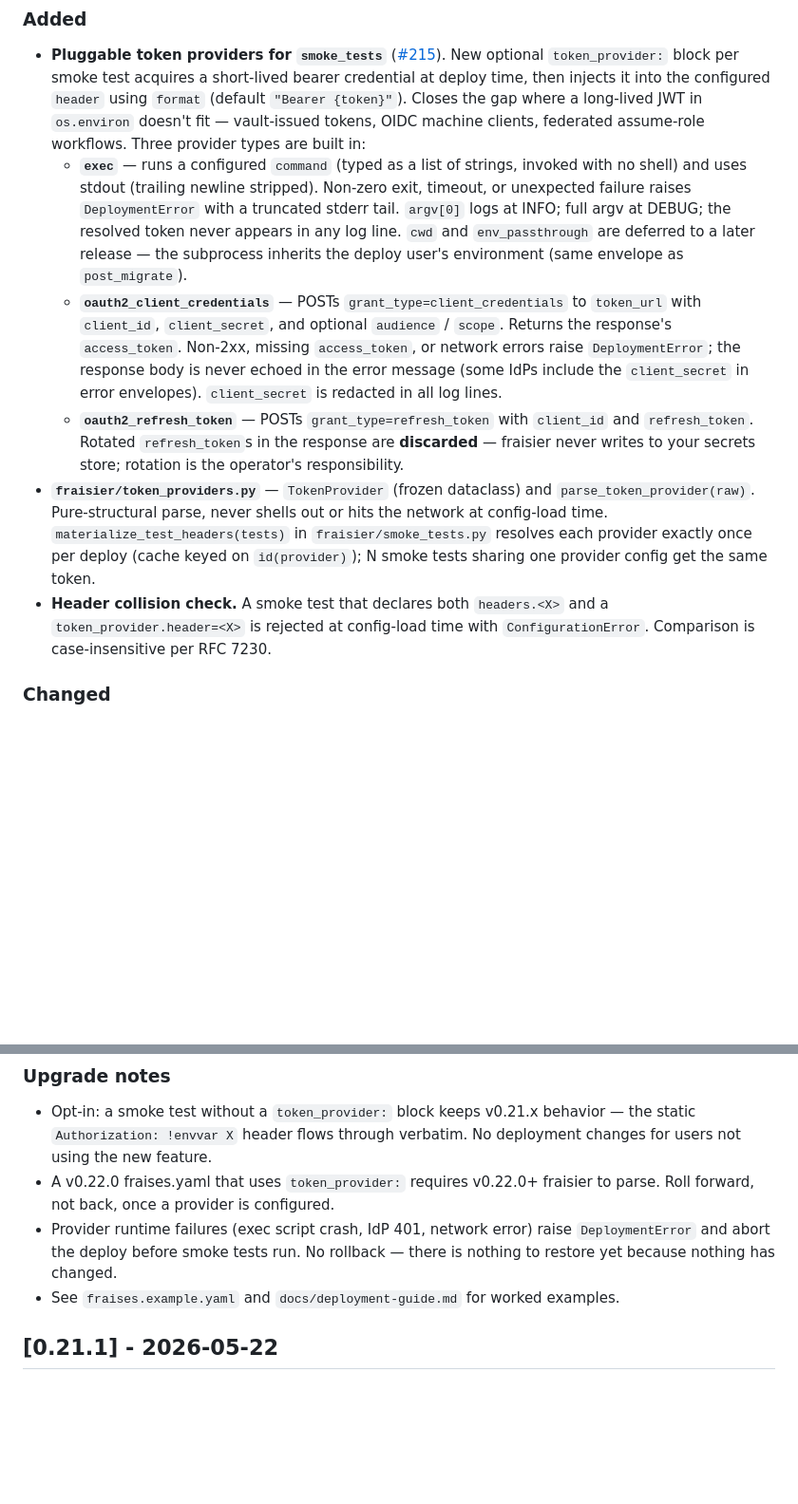
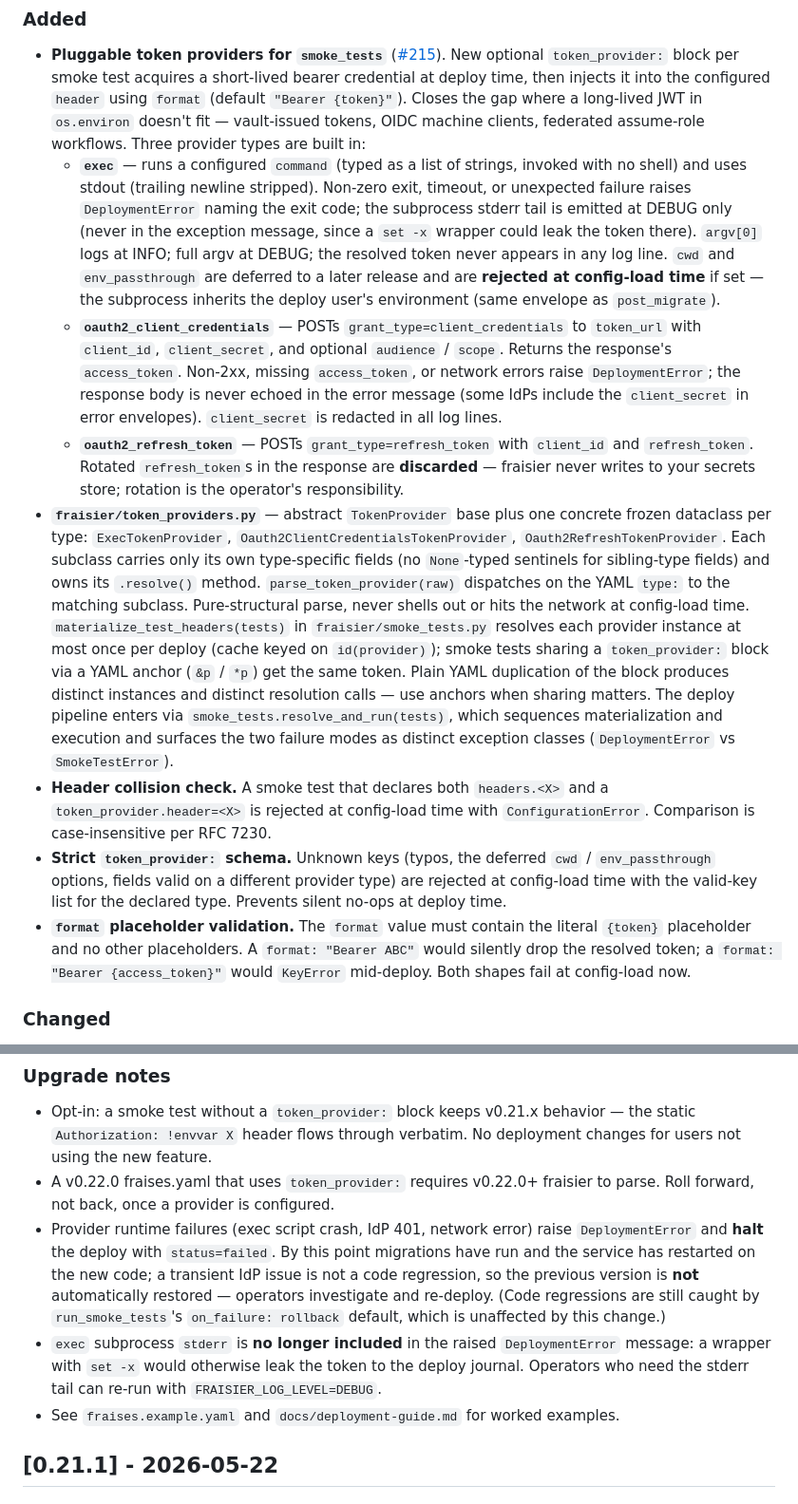
Before and after one commit to fraiseql/fraisier, a Markdown page: CHANGELOG.md, 2 parts joined by grey strips. Shown at 95% size. Rendered like a GitHub page; blank space fills up the shorter version.

Commit message:
release: v0.22.0 — pluggable token providers for smoke_tests (#215)
Closes #215. The ``token_provider:`` block on a smoke test acquires a
short-lived bearer credential at deploy time and injects it into the
configured ``header`` via ``format``. Three built-in provider types:

- ``exec`` — runs a configured ``command`` (list of strings, no
  shell), uses stdout. ``argv[0]`` at INFO, full argv at DEBUG;
  resolved token never logged at any level; stderr never echoed in
  the exception message.
- ``oauth2_client_credentials`` — POSTs ``grant_type=client_credentials``
  to ``token_url``. ``client_secret`` redacted in logs; response
  body never echoed in errors.
- ``oauth2_refresh_token`` — POSTs ``grant_type=refresh_token``.
  Rotated refresh tokens in the response are discarded.

Provider failure raises ``DeploymentError`` and halts the deploy
with ``status=failed`` — no rollback (a transient IdP issue isn't a
code regression).

Absence of ``token_provider:`` keeps the v0.21 static-header
behavior unchanged.

## Breaking changes

- ``load_smoke_tests`` now raises ``ConfigurationError`` instead of
  ``ValueError`` for schema errors. Callers catching ``ValueError``
  should switch.

## Upgrade notes

- Opt-in: no behavioral change for fraises without
  ``token_provider:``.
- ``cwd`` and ``env_passthrough`` are deferred; setting them raises
  ``ConfigurationError`` at parse time.
- See ``fraises.example.yaml`` and ``docs/deployment-guide.md`` for
  worked examples and ``docs/security.md`` for the security envelope.

Co-Authored-By: Claude Opus 4.7 (1M context) <noreply@anthropic.com>

```diff
--- a/CHANGELOG.md
+++ b/CHANGELOG.md
@@ -10,11 +10,13 @@ and this project adheres to [Semantic Versioning](https://semver.org/spec/v2.0.0
 ### Added
 
 - **Pluggable token providers for `smoke_tests`** ([#215](https://github.com/fraiseql/fraisier/issues/215)). New optional `token_provider:` block per smoke test acquires a short-lived bearer credential at deploy time, then injects it into the configured `header` using `format` (default `"Bearer {token}"`). Closes the gap where a long-lived JWT in `os.environ` doesn't fit — vault-issued tokens, OIDC machine clients, federated assume-role workflows. Three provider types are built in:
-  - **`exec`** — runs a configured `command` (typed as a list of strings, invoked with no shell) and uses stdout (trailing newline stripped). Non-zero exit, timeout, or unexpected failure raises `DeploymentError` with a truncated stderr tail. `argv[0]` logs at INFO; full argv at DEBUG; the resolved token never appears in any log line. `cwd` and `env_passthrough` are deferred to a later release — the subprocess inherits the deploy user's environment (same envelope as `post_migrate`).
+  - **`exec`** — runs a configured `command` (typed as a list of strings, invoked with no shell) and uses stdout (trailing newline stripped). Non-zero exit, timeout, or unexpected failure raises `DeploymentError` naming the exit code; the subprocess stderr tail is emitted at DEBUG only (never in the exception message, since a `set -x` wrapper could leak the token there). `argv[0]` logs at INFO; full argv at DEBUG; the resolved token never appears in any log line. `cwd` and `env_passthrough` are deferred to a later release and are **rejected at config-load time** if set — the subprocess inherits the deploy user's environment (same envelope as `post_migrate`).
   - **`oauth2_client_credentials`** — POSTs `grant_type=client_credentials` to `token_url` with `client_id`, `client_secret`, and optional `audience` / `scope`. Returns the response's `access_token`. Non-2xx, missing `access_token`, or network errors raise `DeploymentError`; the response body is never echoed in the error message (some IdPs include the `client_secret` in error envelopes). `client_secret` is redacted in all log lines.
   - **`oauth2_refresh_token`** — POSTs `grant_type=refresh_token` with `client_id` and `refresh_token`. Rotated `refresh_token`s in the response are **discarded** — fraisier never writes to your secrets store; rotation is the operator's responsibility.
-- **`fraisier/token_providers.py`** — `TokenProvider` (frozen dataclass) and `parse_token_provider(raw)`. Pure-structural parse, never shells out or hits the network at config-load time. `materialize_test_headers(tests)` in `fraisier/smoke_tests.py` resolves each provider exactly once per deploy (cache keyed on `id(provider)`); N smoke tests sharing one provider config get the same token.
+- **`fraisier/token_providers.py`** — abstract `TokenProvider` base plus one concrete frozen dataclass per type: `ExecTokenProvider`, `Oauth2ClientCredentialsTokenProvider`, `Oauth2RefreshTokenProvider`. Each subclass carries only its own type-specific fields (no `None`-typed sentinels for sibling-type fields) and owns its `.resolve()` method. `parse_token_provider(raw)` dispatches on the YAML `type:` to the matching subclass. Pure-structural parse, never shells out or hits the network at config-load time. `materialize_test_headers(tests)` in `fraisier/smoke_tests.py` resolves each provider instance at most once per deploy (cache keyed on `id(provider)`); smoke tests sharing a `token_provider:` block via a YAML anchor (`&p` / `*p`) get the same token. Plain YAML duplication of the block produces distinct instances and distinct resolution calls — use anchors when sharing matters. The deploy pipeline enters via `smoke_tests.resolve_and_run(tests)`, which sequences materialization and execution and surfaces the two failure modes as distinct exception classes (`DeploymentError` vs `SmokeTestError`).
 - **Header collision check.** A smoke test that declares both `headers.<X>` and a `token_provider.header=<X>` is rejected at config-load time with `ConfigurationError`. Comparison is case-insensitive per RFC 7230.
+- **Strict `token_provider:` schema.** Unknown keys (typos, the deferred `cwd` / `env_passthrough` options, fields valid on a different provider type) are rejected at config-load time with the valid-key list for the declared type. Prevents silent no-ops at deploy time.
+- **`format` placeholder validation.** The `format` value must contain the literal `{token}` placeholder and no other placeholders. A `format: "Bearer ABC"` would silently drop the resolved token; a `format: "Bearer {access_token}"` would `KeyError` mid-deploy. Both shapes fail at config-load now.
 
 ### Changed
 
@@ -24,7 +26,8 @@ and this project adheres to [Semantic Versioning](https://semver.org/spec/v2.0.0
 
 - Opt-in: a smoke test without a `token_provider:` block keeps v0.21.x behavior — the static `Authorization: !envvar X` header flows through verbatim. No deployment changes for users not using the new feature.
 - A v0.22.0 fraises.yaml that uses `token_provider:` requires v0.22.0+ fraisier to parse. Roll forward, not back, once a provider is configured.
-- Provider runtime failures (exec script crash, IdP 401, network error) raise `DeploymentError` and abort the deploy before smoke tests run. No rollback — there is nothing to restore yet because nothing has changed.
+- Provider runtime failures (exec script crash, IdP 401, network error) raise `DeploymentError` and **halt** the deploy with `status=failed`. By this point migrations have run and the service has restarted on the new code; a transient IdP issue is not a code regression, so the previous version is **not** automatically restored — operators investigate and re-deploy. (Code regressions are still caught by `run_smoke_tests`'s `on_failure: rollback` default, which is unaffected by this change.)
+- `exec` subprocess `stderr` is **no longer included** in the raised `DeploymentError` message: a wrapper with `set -x` would otherwise leak the token to the deploy journal. Operators who need the stderr tail can re-run with `FRAISIER_LOG_LEVEL=DEBUG`.
 - See `fraises.example.yaml` and `docs/deployment-guide.md` for worked examples.
 
 ## [0.21.1] - 2026-05-22
```
